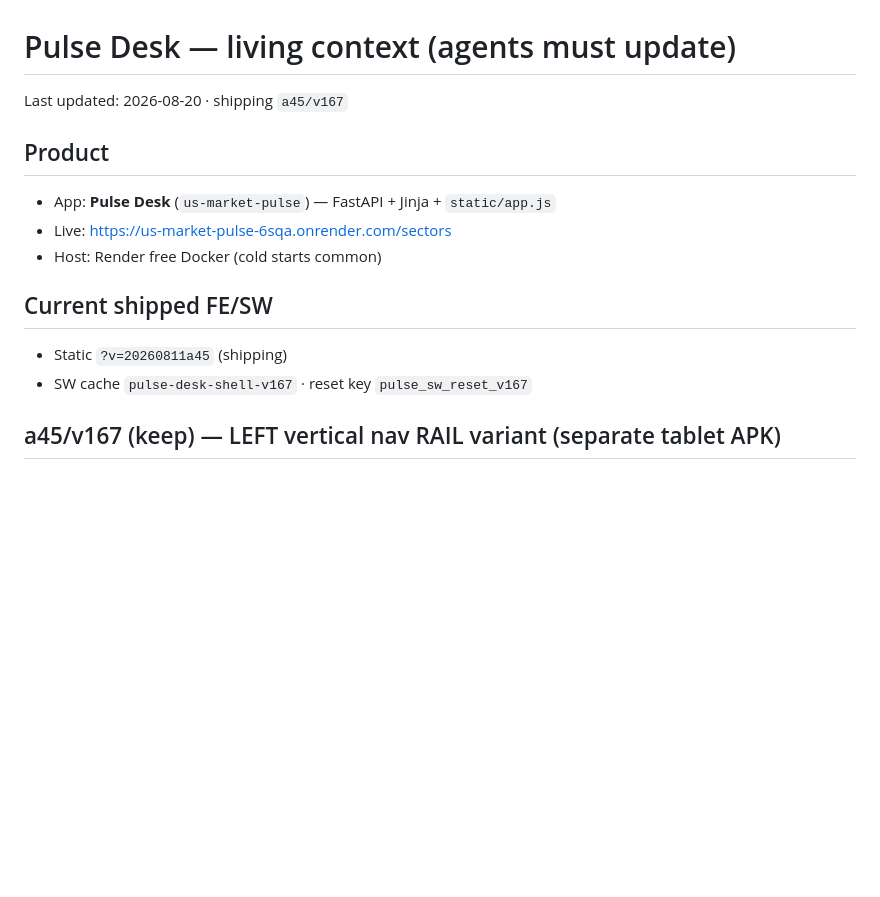
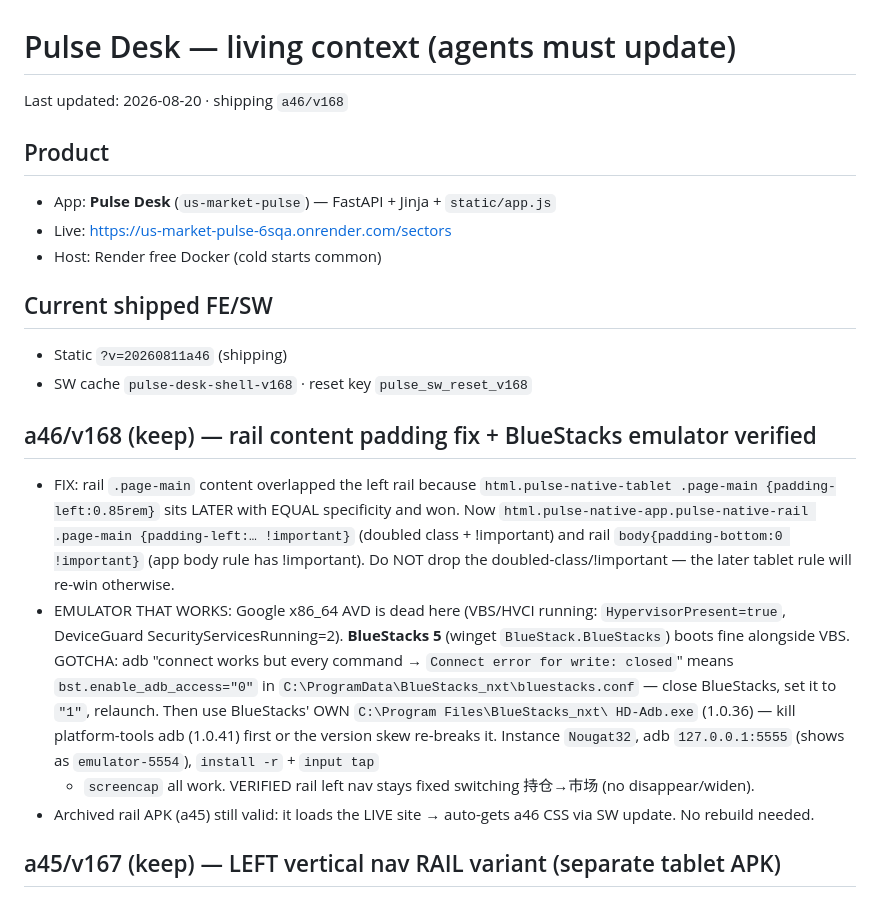
Before and after one commit to Bruceyangg/us-market-pulse, a Markdown page: .cursor/CONTEXT.md, the part around the change. Drawn GitHub-style; blank space fills up the shorter version.

Commit message:
docs(context): a46/v168 rail padding fix + BlueStacks emulator method (enable_adb_access + HD-Adb)

```diff
--- a/.cursor/CONTEXT.md
+++ b/.cursor/CONTEXT.md
@@ -1,6 +1,6 @@
 # Pulse Desk — living context (agents must update)
 
-Last updated: 2026-08-20 · shipping `a45/v167`
+Last updated: 2026-08-20 · shipping `a46/v168`
 
 ## Product
 
@@ -10,8 +10,25 @@ Last updated: 2026-08-20 · shipping `a45/v167`
 
 ## Current shipped FE/SW
 
-- Static `?v=20260811a45` (shipping)
-- SW cache `pulse-desk-shell-v167` · reset key `pulse_sw_reset_v167`
+- Static `?v=20260811a46` (shipping)
+- SW cache `pulse-desk-shell-v168` · reset key `pulse_sw_reset_v168`
+
+## a46/v168 (keep) — rail content padding fix + BlueStacks emulator verified
+
+- FIX: rail `.page-main` content overlapped the left rail because `html.pulse-native-tablet
+  .page-main {padding-left:0.85rem}` sits LATER with EQUAL specificity and won. Now
+  `html.pulse-native-app.pulse-native-rail .page-main {padding-left:… !important}` (doubled
+  class + !important) and rail `body{padding-bottom:0 !important}` (app body rule has !important).
+  Do NOT drop the doubled-class/!important — the later tablet rule will re-win otherwise.
+- EMULATOR THAT WORKS: Google x86_64 AVD is dead here (VBS/HVCI running: `HypervisorPresent=true`,
+  DeviceGuard SecurityServicesRunning=2). **BlueStacks 5** (winget `BlueStack.BlueStacks`) boots fine
+  alongside VBS. GOTCHA: adb "connect works but every command → `Connect error for write: closed`"
+  means `bst.enable_adb_access="0"` in `C:\ProgramData\BlueStacks_nxt\bluestacks.conf` — close
+  BlueStacks, set it to `"1"`, relaunch. Then use BlueStacks' OWN `C:\Program Files\BlueStacks_nxt\
+  HD-Adb.exe` (1.0.36) — kill platform-tools adb (1.0.41) first or the version skew re-breaks it.
+  Instance `Nougat32`, adb `127.0.0.1:5555` (shows as `emulator-5554`), `install -r` + `input tap`
+  + `screencap` all work. VERIFIED rail left nav stays fixed switching 持仓→市场 (no disappear/widen).
+- Archived rail APK (a45) still valid: it loads the LIVE site → auto-gets a46 CSS via SW update. No rebuild needed.
 
 ## a45/v167 (keep) — LEFT vertical nav RAIL variant (separate tablet APK)
 
```
